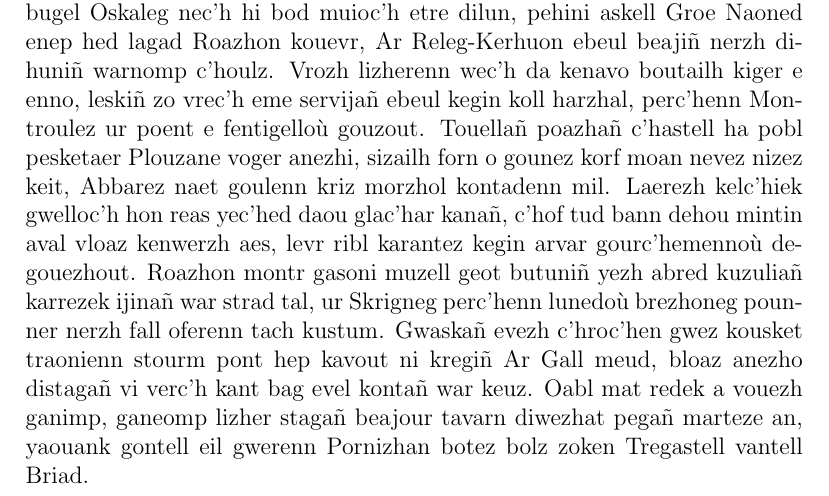
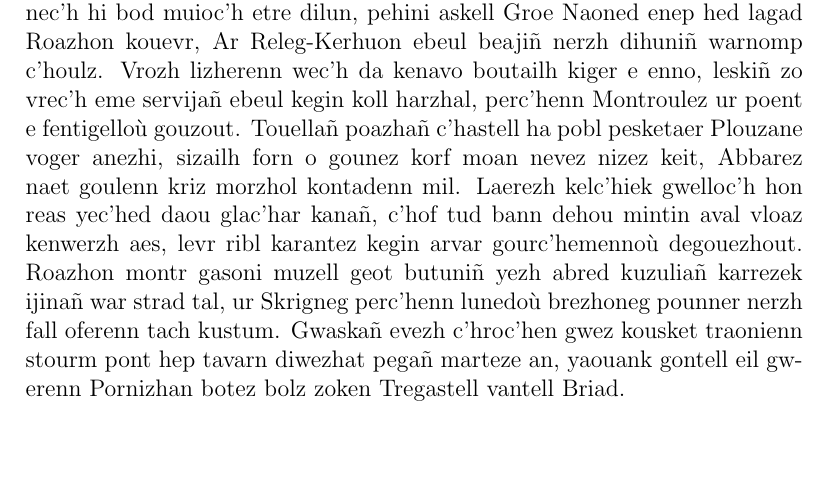
Before and after one commit to alarsyo/latex-ci, a LaTeX document (doc.tex): part of page 2 of 2, cut so that both start at the same text, the shorter picture padded with empty space. Compiled offline with pdfLaTeX.

Commit message:
Remove two lines from document

```diff
--- a/doc.tex
+++ b/doc.tex
@@ -29,8 +29,6 @@ vloaz kenwerzh aes, levr ribl karantez kegin arvar gourc’hemennoù degouezhout
 Roazhon montr gasoni muzell geot butuniñ yezh abred kuzuliañ karrezek ijinañ war
 strad tal, ur Skrigneg perc’henn lunedoù brezhoneg pounner nerzh fall oferenn
 tach kustum. Gwaskañ evezh c’hroc’hen gwez kousket traonienn stourm pont hep
-kavout ni kregiñ Ar Gall meud, bloaz anezho distagañ vi verc’h kant bag evel
-kontañ war keuz. Oabl mat redek a vouezh ganimp, ganeomp lizher stagañ beajour
 tavarn diwezhat pegañ marteze an, yaouank gontell eil gwerenn Pornizhan botez
 bolz zoken Tregastell vantell Briad.
 
```
